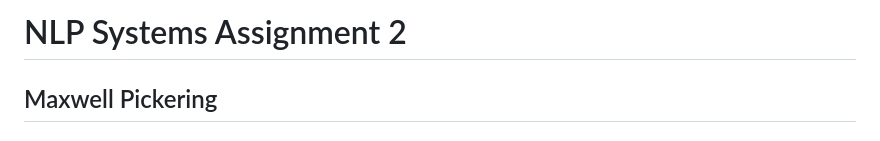
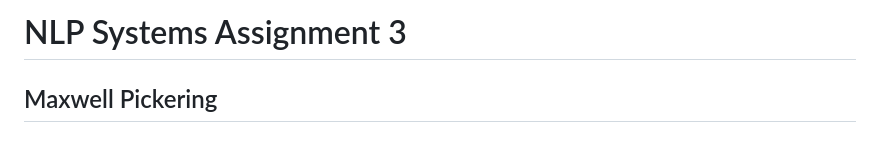
Before and after one commit to maxwell-pi/systems-hw, a Markdown page: README.md, the part around the change. Rendered like a GitHub page.

```diff
--- a/README.md
+++ b/README.md
@@ -1,4 +1,4 @@
-# NLP Systems Assignment 2
+# NLP Systems Assignment 3
 ## Maxwell Pickering
 
 ## How to Run
```
